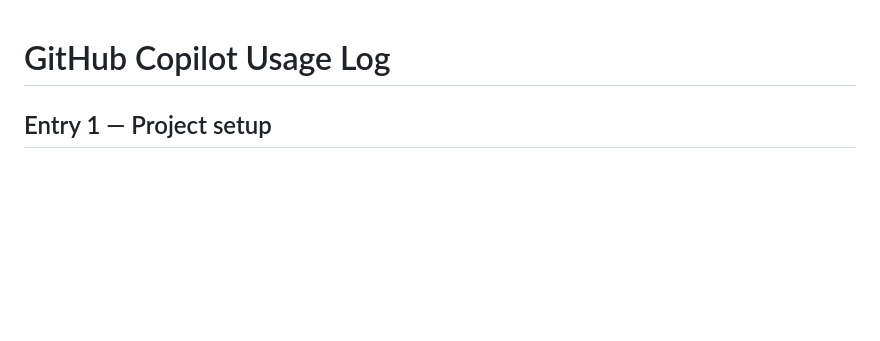
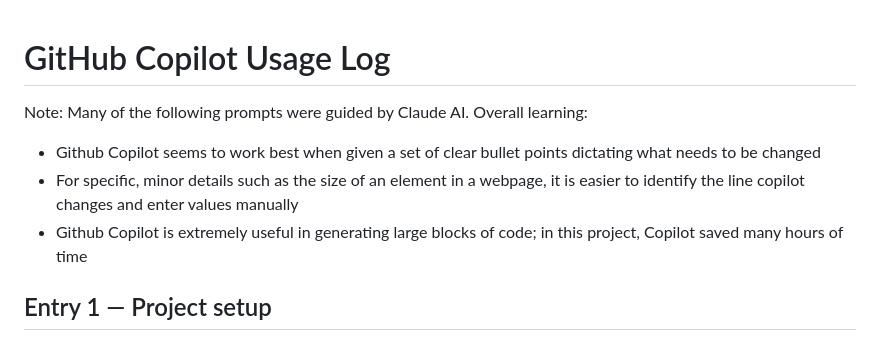
Before and after one commit to Sayali-M-Joshi/hp-character-chatbot, a Markdown page: COPILOT_LOG.md, the part around the change. GitHub-like rendering; blank space fills up the shorter version.

Commit message:
updated copilot log

```diff
--- a/COPILOT_LOG.md
+++ b/COPILOT_LOG.md
@@ -1,4 +1,10 @@
 # GitHub Copilot Usage Log
+
+Note: Many of the following prompts were guided by Claude AI.
+Overall learning:
+- Github Copilot seems to work best when given a set of clear bullet points dictating what needs to be changed
+- For specific, minor details such as the size of an element in a webpage, it is easier to identify the line copilot changes and enter values manually
+- Github Copilot is extremely useful in generating large blocks of code; in this project, Copilot saved many hours of time
 
 ## Entry 1 — Project setup
 **Prompt used:** "User: I'm building a Node.js Express backend for a Harry Potter character chatbot. Please generate a complete server.js file that:
```
